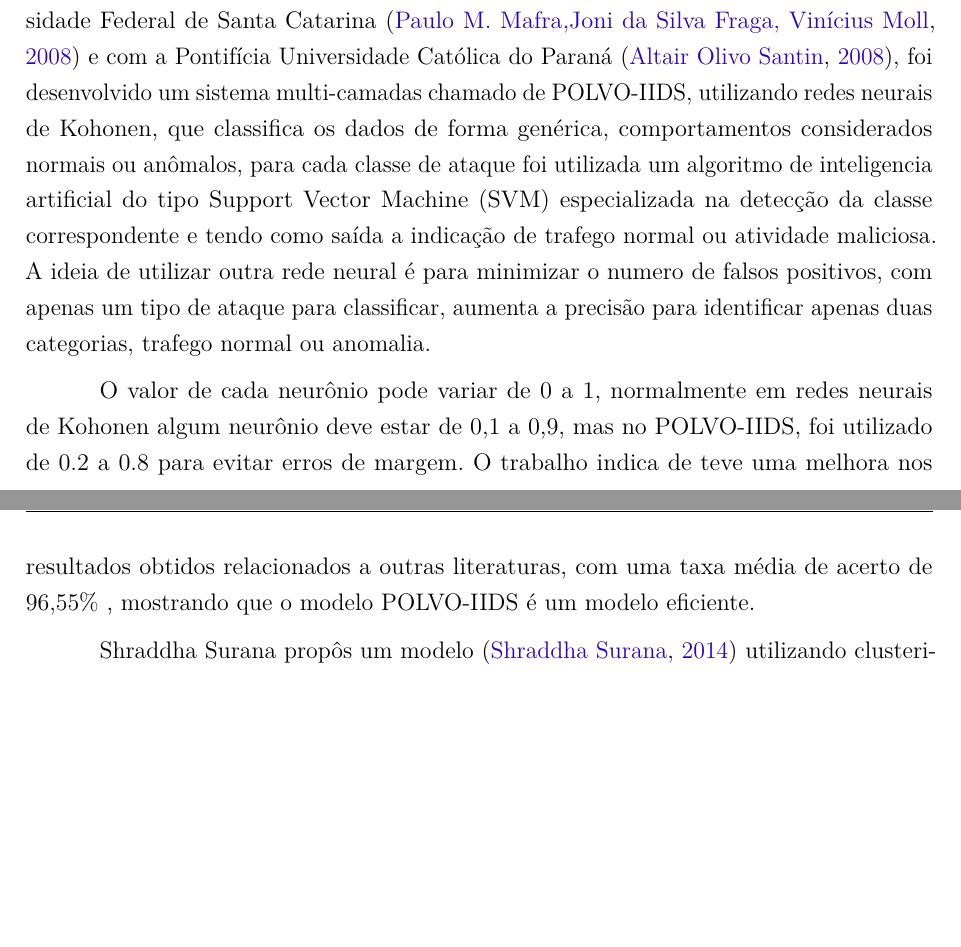
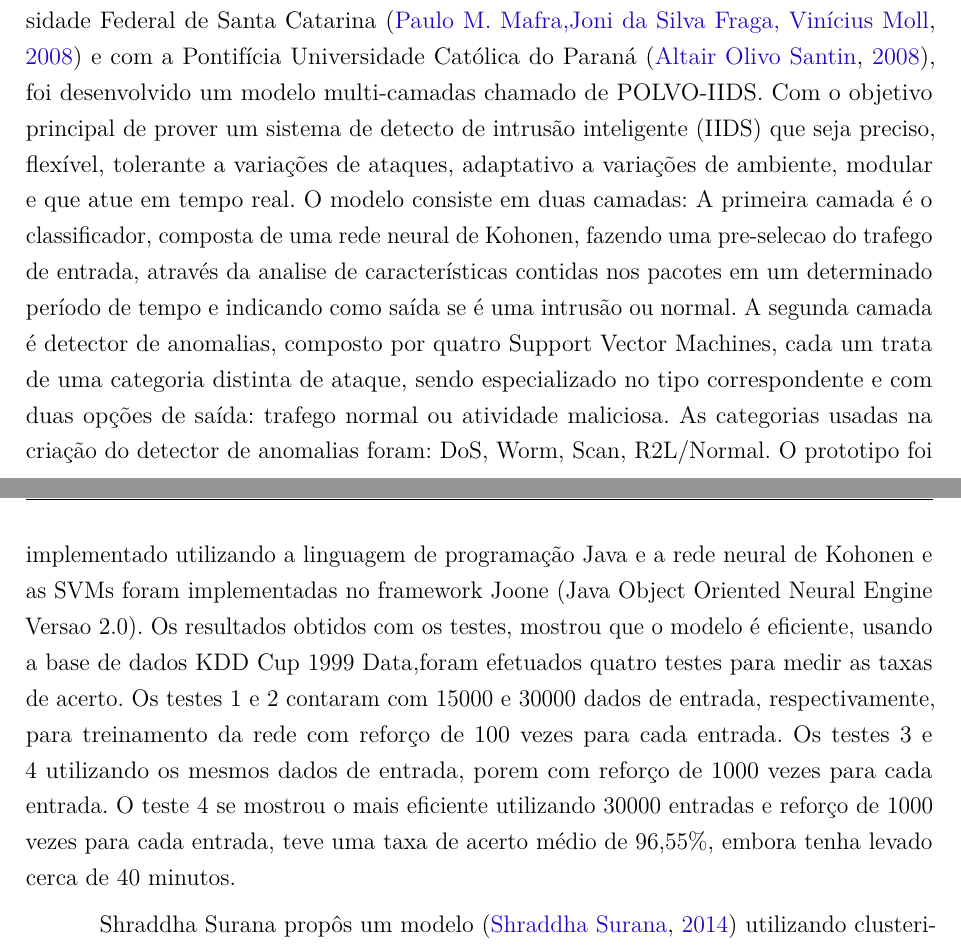
Before and after one commit to GDPLTDA/DetectInstrusao, a LaTeX thesis (docs/tex/monografia/monografia.tex, which reads docs/tex/monografia/revisao_da_literatura.tex): two parts of pages 9 and 10 of 15, joined at a grey line, cut so that both start at the same text, the shorter picture padded with empty space. Compiled offline with pdfLaTeX.

Commit message:
Reescrita do POLVO na revisao de literatura

```diff
--- a/docs/tex/monografia/revisao_da_literatura.tex
+++ b/docs/tex/monografia/revisao_da_literatura.tex
@@ -27,11 +27,12 @@ Cannady propôs um modelo chamado Multi-layered Perceptron (MLP) \cite{Cannady},
 Devaraju e Ramakrishnan implementaram a  Rede Neural Probabilística (PNN) \cite{Devaraju} esta obteve desempenho melhor do que uma rede do tipo FeedForward e Radial Basis. No entanto, a PNN (precisão = 80,38\%) conseguiu ser apenas 0,02\% melhor do que a rede do tipo FeedForward (precisão = 80,4\%) nao sendo uma diferença significativa. A precisão do  Radial Basis é de 75,4\%.
 Resultados mais baixos que as abordagens que vimos até agora.
 
-No trabalho em conjunto do Departamento de Automação e Sistemas da Universidade Federal de Santa Catarina \cite{polvo1} e com a Pontifícia Universidade Católica do Paraná \cite{polvo2}, foi desenvolvido um sistema multi-camadas chamado de POLVO-IIDS, utilizando redes neurais de Kohonen, que classifica os dados de forma genérica, comportamentos considerados normais ou anômalos, para cada classe de ataque foi utilizada um algoritmo de inteligencia artificial do tipo Support Vector Machine (SVM) especializada na detecção da classe correspondente e tendo como saída a indicação de trafego normal ou atividade maliciosa.
-A ideia de utilizar outra rede neural é para minimizar o numero de falsos positivos, com apenas um tipo de ataque para classificar, aumenta a precisão para identificar apenas duas categorias, trafego normal ou anomalia.
-
-O valor de cada neurônio pode variar de 0 a 1, normalmente em redes neurais de Kohonen algum neurônio deve estar de 0,1 a 0,9, mas no POLVO-IIDS, foi utilizado de 0.2 a 0.8 para evitar erros de margem.
-O trabalho indica de teve uma melhora nos resultados obtidos relacionados a outras literaturas, com uma taxa média de acerto de 96,55\% , mostrando que o modelo POLVO-IIDS é um modelo eficiente.
+No trabalho em conjunto do Departamento de Automação e Sistemas da Universidade Federal de Santa Catarina \cite{polvo1} e com a Pontifícia Universidade Católica do Paraná \cite{polvo2}, foi desenvolvido um modelo multi-camadas chamado de POLVO-IIDS. Com o objetivo principal de prover um sistema de detecto de intrusão inteligente (IIDS) que seja preciso, flexível, tolerante a variações de ataques, adaptativo a variações de ambiente, modular e que atue em tempo real.
+O modelo consiste em duas camadas:
+A primeira camada é o classificador, composta de uma rede neural de Kohonen, fazendo uma pre-selecao do trafego de entrada, através da analise de características contidas nos pacotes em um determinado período de tempo e indicando como saída se é uma intrusão ou normal.
+A segunda camada é detector de anomalias, composto por quatro Support Vector Machines, cada um trata de uma categoria distinta de ataque, sendo especializado no tipo correspondente e com duas opções de saída: trafego normal ou atividade maliciosa. As categorias usadas na criação do detector de anomalias foram: DoS, Worm, Scan, R2L/Normal.
+O prototipo foi implementado utilizando a linguagem de programação Java e a rede neural de Kohonen e as SVMs foram implementadas no framework Joone (Java Object Oriented Neural Engine Versao 2.0).
+Os resultados obtidos com os testes, mostrou que o modelo é eficiente, usando a base de dados KDD Cup 1999 Data,foram efetuados quatro testes para medir as taxas de acerto. Os testes 1 e 2 contaram com 15000 e 30000 dados de entrada, respectivamente, para treinamento da rede com reforço de 100 vezes para cada entrada. Os testes 3 e 4 utilizando os mesmos dados de entrada, porem com reforço de 1000 vezes para cada entrada. O teste 4 se mostrou o mais eficiente utilizando 30000 entradas e reforço de 1000 vezes para cada entrada, teve uma taxa de acerto médio de 96,55\%, embora tenha levado cerca de 40 minutos.
 
 Shraddha Surana propôs um modelo \cite{Surana} utilizando clusterização Fuzzy e Redes neurais artificiais, onde o dataset de treinamento é dividido em N subsets, que são distribuídos em N redes neurais intermediarias, com mais uma camada de RNA que agrega os resultados das redes intermediarias para a partir dai realizar a classificação de novos dados. Esta abordagem conseguiu uma taxa de detecção de 81,6\%.
 
```
